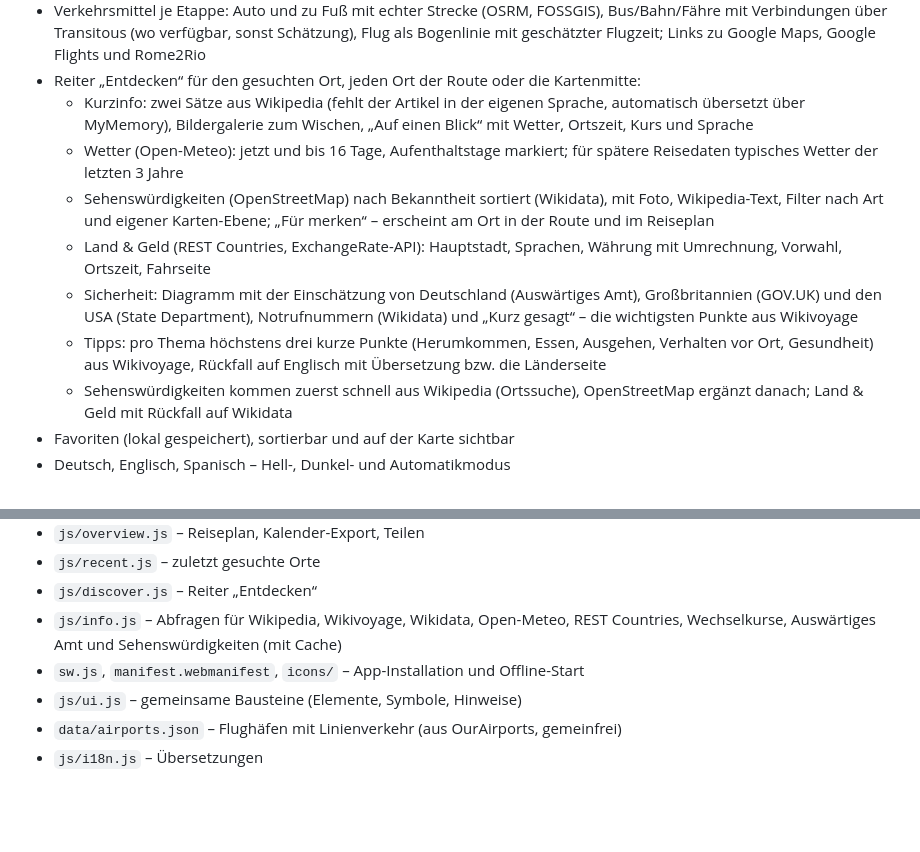
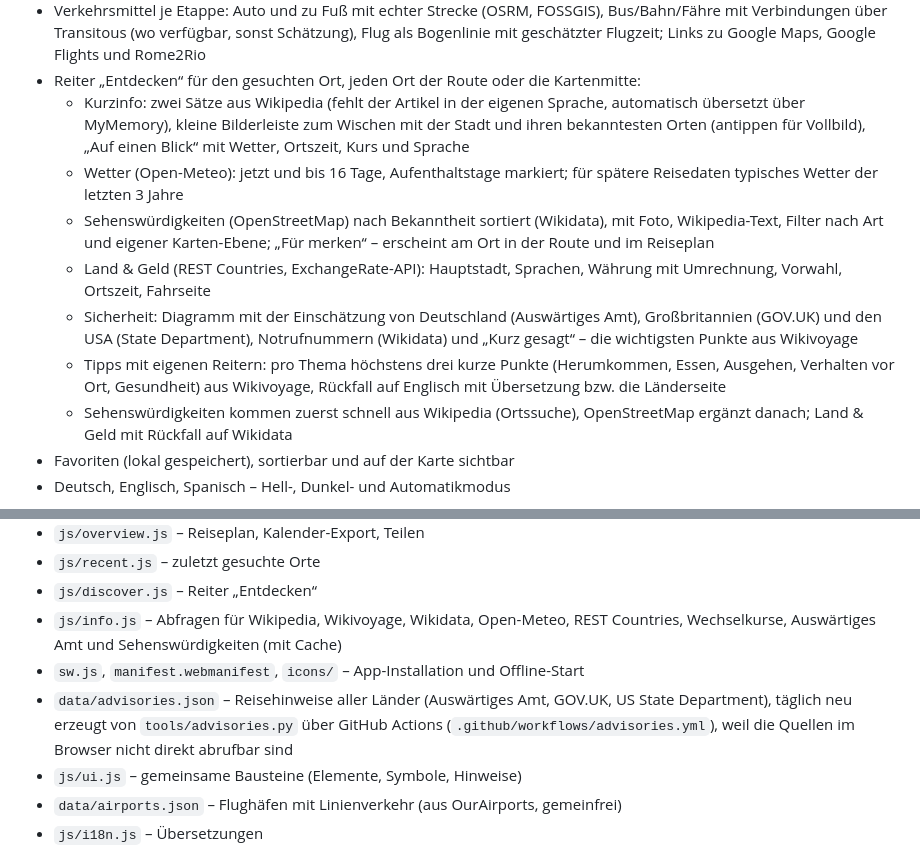
Before and after one commit to colinehrhardt-glitch/Reise-App, a Markdown page: README.md, 2 parts joined by grey strips. GitHub-like rendering; blank space fills up the shorter version.

Commit message:
README: Reisehinweise-Datei und Bilderleiste beschrieben
Co-Authored-By: Claude Opus 5.5 <noreply@anthropic.com>
Claude-Session: https://claude.ai/code/session_01KdfH9xaaG5aKugxfVLQmBx

```diff
--- a/README.md
+++ b/README.md
@@ -21,12 +21,12 @@ Reise-Web-App (Arbeitstitel) zum Planen von Reisen – Stufe 1: Karte und Unterk
 - Transport-Vergleich pro Etappe: Auto, zu Fuß, Bus, Bahn, Fähre, Flug mit Dauer, Distanz und Kennzeichnung „Fahrplan“, „Straße“ oder „geschätzt“; Bus/Bahn-Verbindungen zum Abreisetag; Vorschlag aus den gefundenen Verbindungen; keine geschätzte Bahn in Ländern ohne Personenzüge (z. B. Kolumbien)
 - Verkehrsmittel je Etappe: Auto und zu Fuß mit echter Strecke (OSRM, FOSSGIS), Bus/Bahn/Fähre mit Verbindungen über Transitous (wo verfügbar, sonst Schätzung), Flug als Bogenlinie mit geschätzter Flugzeit; Links zu Google Maps, Google Flights und Rome2Rio
 - Reiter „Entdecken“ für den gesuchten Ort, jeden Ort der Route oder die Kartenmitte:
-  - Kurzinfo: zwei Sätze aus Wikipedia (fehlt der Artikel in der eigenen Sprache, automatisch übersetzt über MyMemory), Bildergalerie zum Wischen, „Auf einen Blick“ mit Wetter, Ortszeit, Kurs und Sprache
+  - Kurzinfo: zwei Sätze aus Wikipedia (fehlt der Artikel in der eigenen Sprache, automatisch übersetzt über MyMemory), kleine Bilderleiste zum Wischen mit der Stadt und ihren bekanntesten Orten (antippen für Vollbild), „Auf einen Blick“ mit Wetter, Ortszeit, Kurs und Sprache
   - Wetter (Open-Meteo): jetzt und bis 16 Tage, Aufenthaltstage markiert; für spätere Reisedaten typisches Wetter der letzten 3 Jahre
   - Sehenswürdigkeiten (OpenStreetMap) nach Bekanntheit sortiert (Wikidata), mit Foto, Wikipedia-Text, Filter nach Art und eigener Karten-Ebene; „Für <Ort> merken“ – erscheint am Ort in der Route und im Reiseplan
   - Land & Geld (REST Countries, ExchangeRate-API): Hauptstadt, Sprachen, Währung mit Umrechnung, Vorwahl, Ortszeit, Fahrseite
   - Sicherheit: Diagramm mit der Einschätzung von Deutschland (Auswärtiges Amt), Großbritannien (GOV.UK) und den USA (State Department), Notrufnummern (Wikidata) und „Kurz gesagt“ – die wichtigsten Punkte aus Wikivoyage
-  - Tipps: pro Thema höchstens drei kurze Punkte (Herumkommen, Essen, Ausgehen, Verhalten vor Ort, Gesundheit) aus Wikivoyage, Rückfall auf Englisch mit Übersetzung bzw. die Länderseite
+  - Tipps mit eigenen Reitern: pro Thema höchstens drei kurze Punkte (Herumkommen, Essen, Ausgehen, Verhalten vor Ort, Gesundheit) aus Wikivoyage, Rückfall auf Englisch mit Übersetzung bzw. die Länderseite
   - Sehenswürdigkeiten kommen zuerst schnell aus Wikipedia (Ortssuche), OpenStreetMap ergänzt danach; Land & Geld mit Rückfall auf Wikidata
 - Favoriten (lokal gespeichert), sortierbar und auf der Karte sichtbar
 - Deutsch, Englisch, Spanisch – Hell-, Dunkel- und Automatikmodus
@@ -49,6 +49,7 @@ Lokal: `python3 -m http.server` im Projektordner, dann `http://localhost:8000`
 - `js/discover.js` – Reiter „Entdecken“
 - `js/info.js` – Abfragen für Wikipedia, Wikivoyage, Wikidata, Open-Meteo, REST Countries, Wechselkurse, Auswärtiges Amt und Sehenswürdigkeiten (mit Cache)
 - `sw.js`, `manifest.webmanifest`, `icons/` – App-Installation und Offline-Start
+- `data/advisories.json` – Reisehinweise aller Länder (Auswärtiges Amt, GOV.UK, US State Department), täglich neu erzeugt von `tools/advisories.py` über GitHub Actions (`.github/workflows/advisories.yml`), weil die Quellen im Browser nicht direkt abrufbar sind
 - `js/ui.js` – gemeinsame Bausteine (Elemente, Symbole, Hinweise)
 - `data/airports.json` – Flughäfen mit Linienverkehr (aus OurAirports, gemeinfrei)
 - `js/i18n.js` – Übersetzungen
```
